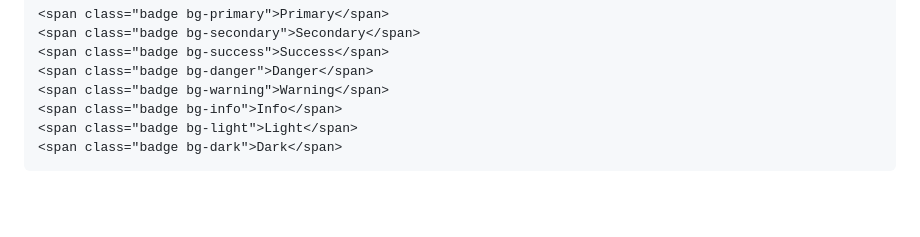
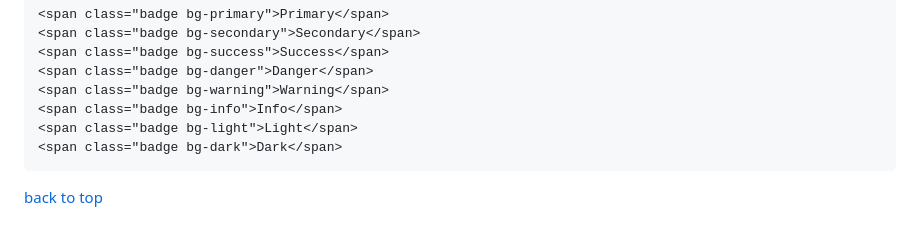
Before and after one commit to Batuhanbyr/Bootstrap, a Markdown page: README.md, the part around the change. Rendered like a GitHub page; blank space fills up the shorter version.

````diff
--- a/README.md
+++ b/README.md
@@ -187,3 +187,5 @@
 <span class="badge bg-light">Light</span>
 <span class="badge bg-dark">Dark</span>
 ```
+
+[back to top](#contents)
````
